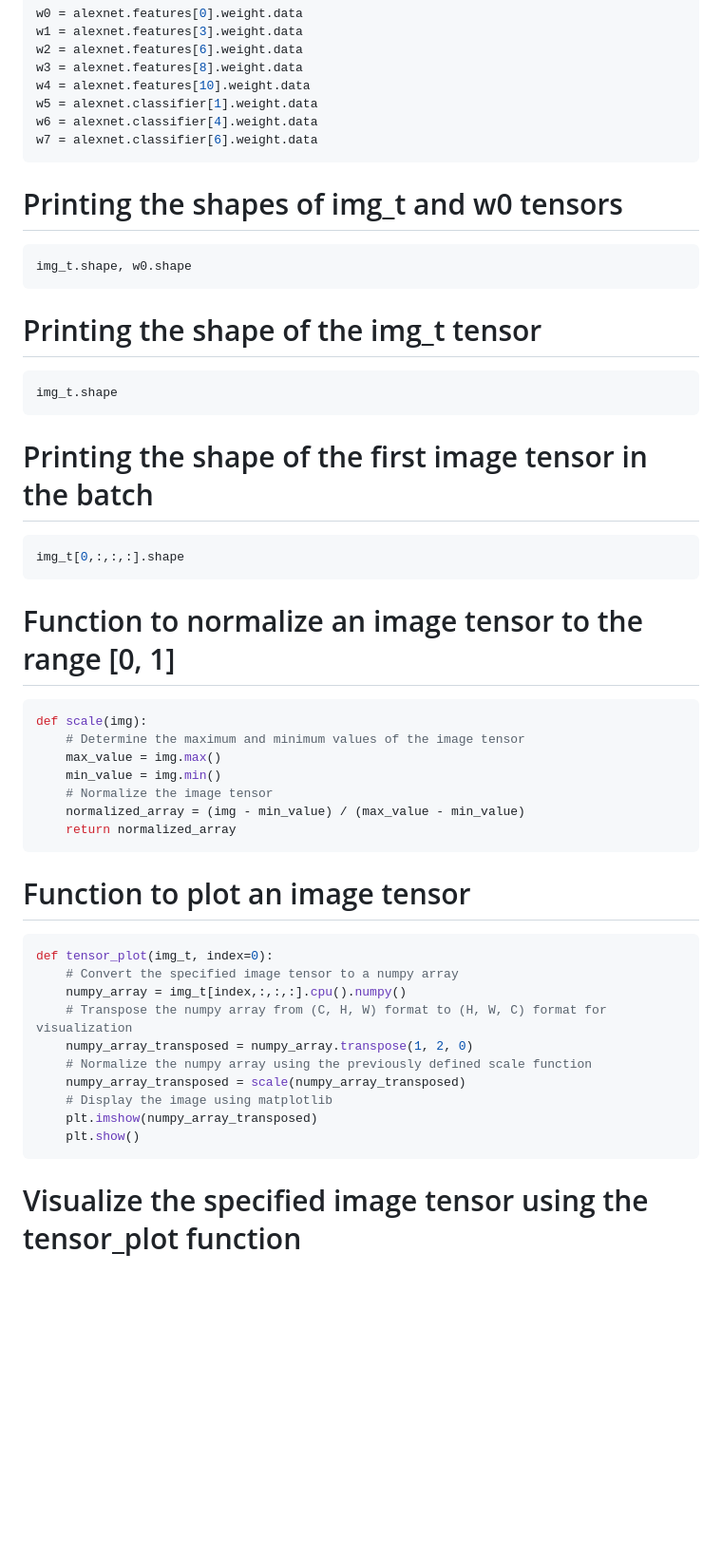
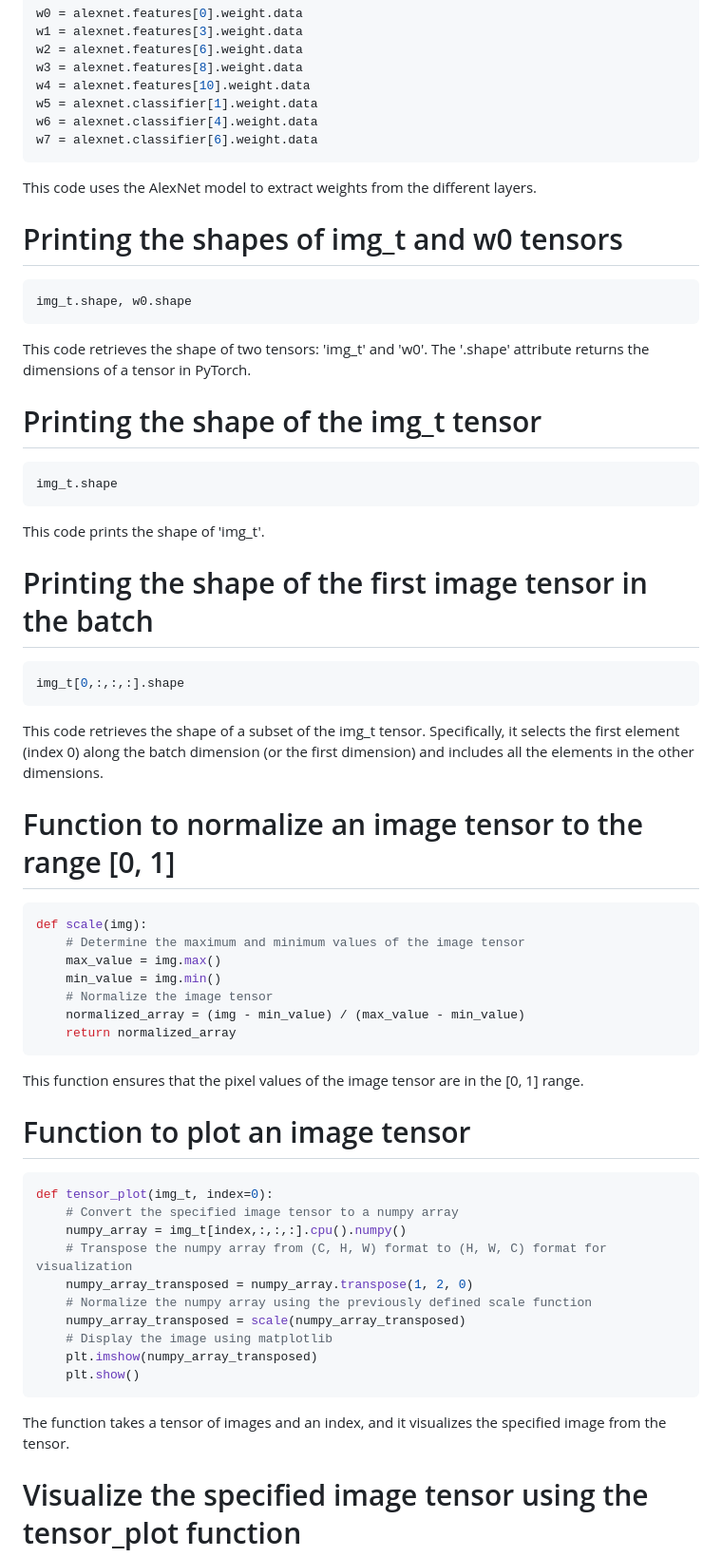
Before and after one commit to kristen1028/MathDataScience, a Markdown page: Problem_Set_3.md, the part around one of its changes. Shown at 95% size. Rendered like a GitHub page; blank space fills up the shorter version.

````diff
--- a/Problem_Set_3.md
+++ b/Problem_Set_3.md
@@ -153,20 +165,25 @@ w5 = alexnet.classifier[1].weight.data
 w6 = alexnet.classifier[4].weight.data
 w7 = alexnet.classifier[6].weight.data
 ```
+This code uses the AlexNet model to extract weights from the different layers.
 
 # Printing the shapes of img_t and w0 tensors
 ```python
 img_t.shape, w0.shape
 ```
+This code retrieves the shape of two tensors: 'img_t' and 'w0'. The '.shape' attribute returns the dimensions of a tensor in PyTorch.
 
 # Printing the shape of the img_t tensor
 ```python
 img_t.shape
 ```
+This code prints the shape of 'img_t'.
+
 # Printing the shape of the first image tensor in the batch
 ```python
 img_t[0,:,:,:].shape
 ```
+This code retrieves the shape of a subset of the img_t tensor. Specifically, it selects the first element (index 0) along the batch dimension (or the first dimension) and includes all the elements in the other dimensions.
 
 # Function to normalize an image tensor to the range [0, 1]
 ```python
@@ -178,6 +195,7 @@ def scale(img):
     normalized_array = (img - min_value) / (max_value - min_value)
     return normalized_array
 ```
+This function ensures that the pixel values of the image tensor are in the [0, 1] range.
 
 # Function to plot an image tensor
 ```python
@@ -192,6 +210,7 @@ def tensor_plot(img_t, index=0):
     plt.imshow(numpy_array_transposed)
     plt.show()
 ```
+The function takes a tensor of images and an index, and it visualizes the specified image from the tensor.
 
 # Visualize the specified image tensor using the tensor_plot function
 ```python
````
Also changed, not shown: other parts of Problem_Set_3.md (+25 -2 lines).
